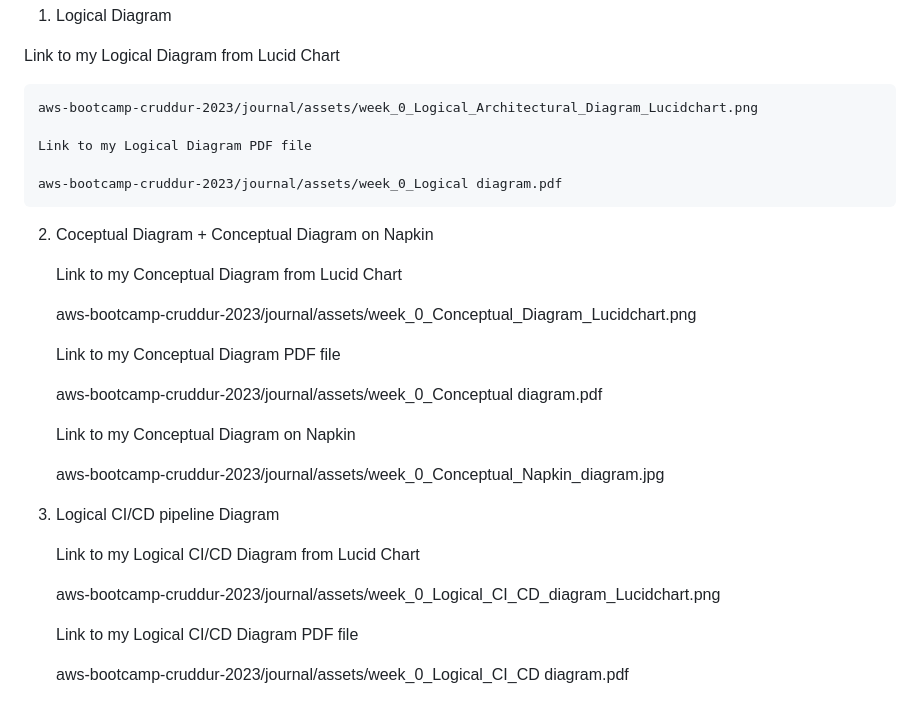
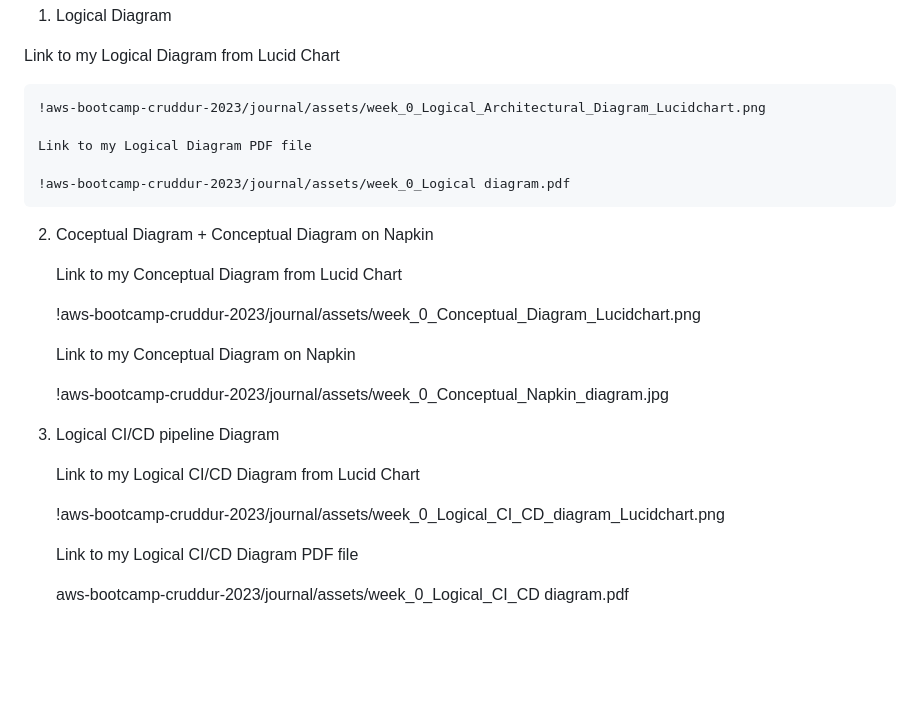
Before and after one commit to mynameisameed/aws-bootcamp, a Markdown page: journal/week0.md, the part around the change. Rendered like a GitHub page; blank space fills up the shorter version.

```diff
--- a/journal/week0.md
+++ b/journal/week0.md
@@ -223,31 +223,28 @@ Create an architectural diagram (to the best of your ability) the CI/CD logical
 
 Link to my Logical Diagram from Lucid Chart
 
-    aws-bootcamp-cruddur-2023/journal/assets/week_0_Logical_Architectural_Diagram_Lucidchart.png
+    !aws-bootcamp-cruddur-2023/journal/assets/week_0_Logical_Architectural_Diagram_Lucidchart.png
 
     Link to my Logical Diagram PDF file
 
-    aws-bootcamp-cruddur-2023/journal/assets/week_0_Logical diagram.pdf
+    !aws-bootcamp-cruddur-2023/journal/assets/week_0_Logical diagram.pdf
 
 2. Coceptual Diagram + Conceptual Diagram on Napkin
 
     Link to my Conceptual Diagram from Lucid Chart
 
-    aws-bootcamp-cruddur-2023/journal/assets/week_0_Conceptual_Diagram_Lucidchart.png
+    !aws-bootcamp-cruddur-2023/journal/assets/week_0_Conceptual_Diagram_Lucidchart.png
 
-    Link to my Conceptual Diagram PDF file
-
-    aws-bootcamp-cruddur-2023/journal/assets/week_0_Conceptual diagram.pdf
 
     Link to my Conceptual Diagram on Napkin
 
-    aws-bootcamp-cruddur-2023/journal/assets/week_0_Conceptual_Napkin_diagram.jpg
+    !aws-bootcamp-cruddur-2023/journal/assets/week_0_Conceptual_Napkin_diagram.jpg
 
 3. Logical CI/CD pipeline Diagram
 
     Link to my Logical CI/CD Diagram from Lucid Chart
 
-    aws-bootcamp-cruddur-2023/journal/assets/week_0_Logical_CI_CD_diagram_Lucidchart.png
+    !aws-bootcamp-cruddur-2023/journal/assets/week_0_Logical_CI_CD_diagram_Lucidchart.png
 
     Link to my Logical CI/CD Diagram PDF file
 
```
